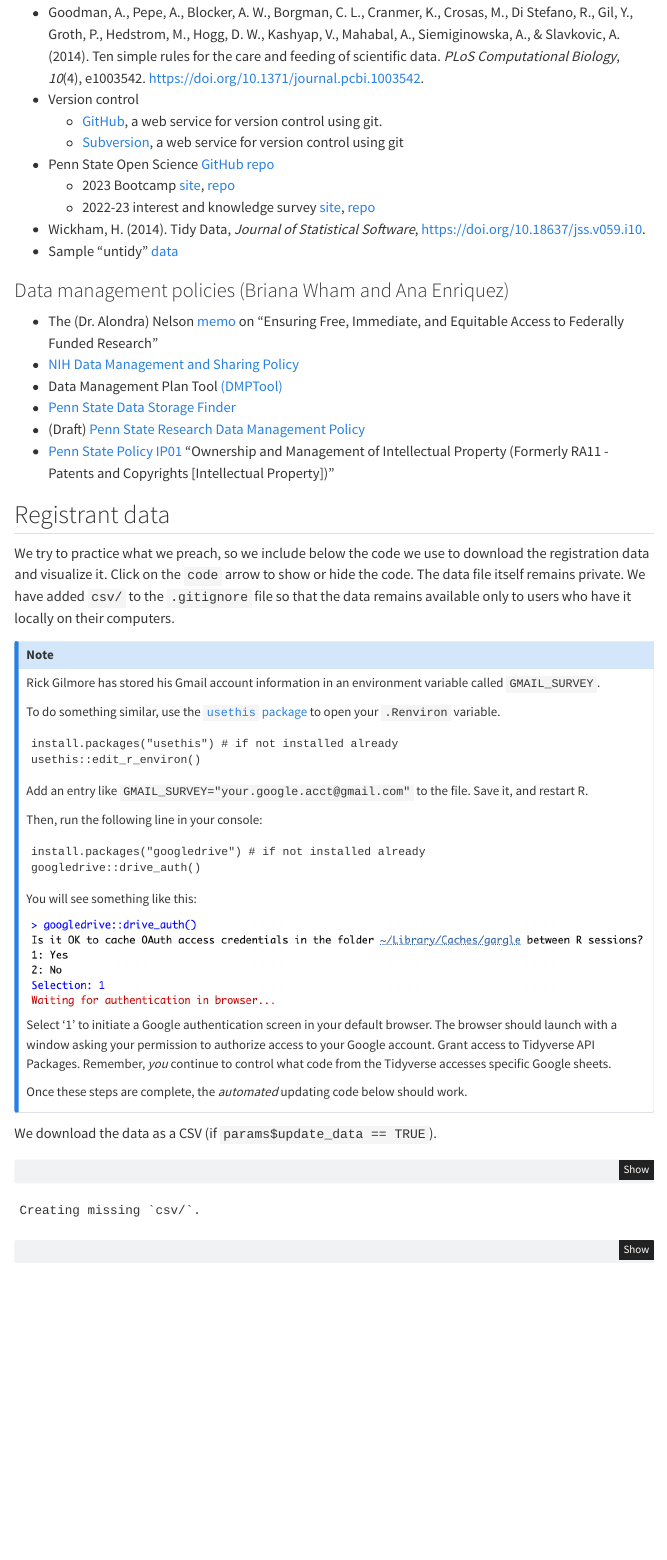
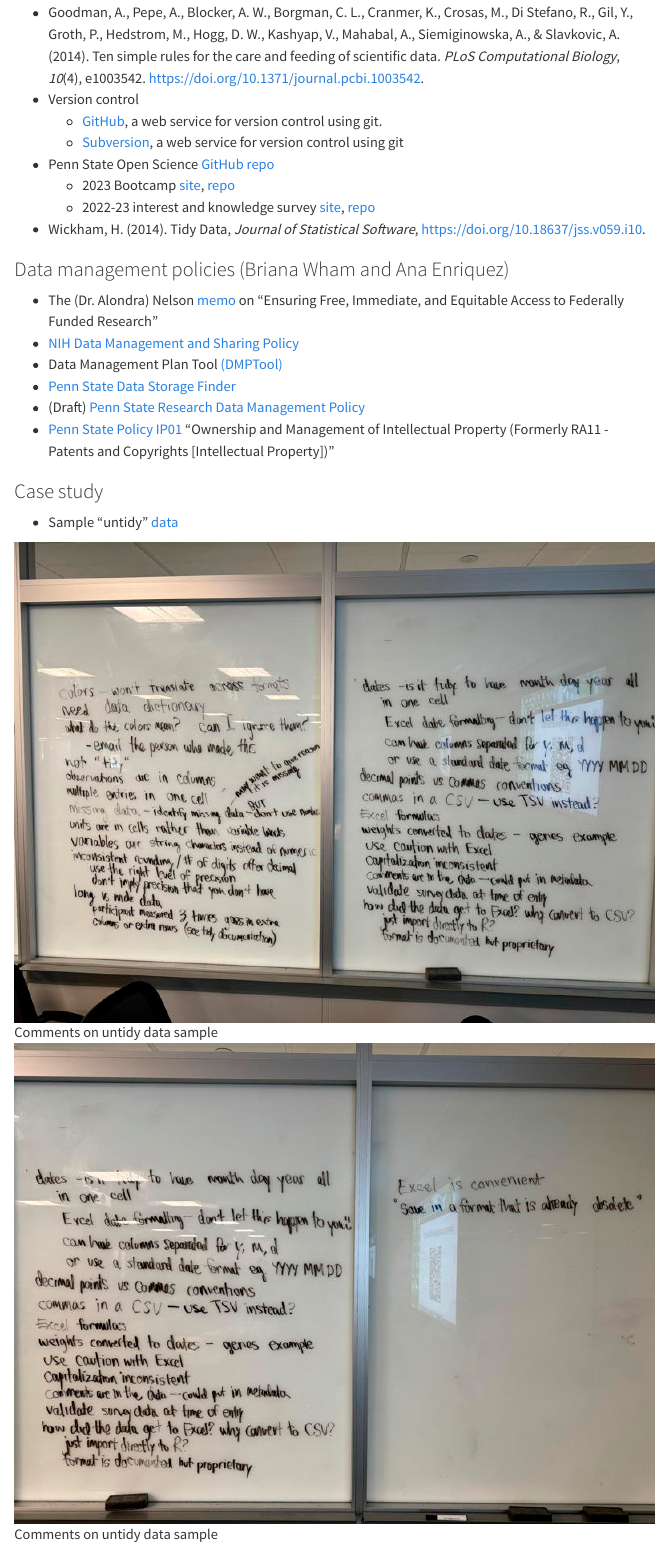
Before and after one commit to penn-state-open-science/data-mgmt-2024, a Quarto document (src/resources.qmd): the page in a window 1100 px wide, from 400 px down. Rendered offline with R 4.5, knitr and Pandoc in place of Quarto, with nearby package versions; menus at the side of the page are left out.

Commit message:
Add photos from whiteboard to resources.qmd

```diff
--- a/src/resources.qmd
+++ b/src/resources.qmd
@@ -35,7 +35,6 @@ Here are links to some of the sources mentioned during the workshop presentation
   - 2023 Bootcamp [site](https://penn-state-open-science.github.io/bootcamp-2023/), [repo](https://github.com/penn-state-open-science//bootcamp-2023/)
   - 2022-23 interest and knowledge survey [site](https://penn-state-open-science.github.io/survey-fall-2022), [repo](https://github.com/penn-state-open-science/survey-fall-2022)
 - Wickham, H. (2014). Tidy Data, *Journal of Statistical Software*, <https://doi.org/10.18637/jss.v059.i10>.
-- Sample "untidy" [data](xlsx/data_mgmt_workshop_data.xlsx)
 
 ### Data management policies (Briana Wham and Ana Enriquez)
 
@@ -45,6 +44,14 @@ Here are links to some of the sources mentioned during the workshop presentation
 - [Penn State Data Storage Finder](https://datastoragefinder.psu.edu)
 - (Draft) [Penn State Research Data Management Policy](https://www.research.psu.edu/research-data-management-policy)
 - [Penn State Policy IP01](https://policy.psu.edu/policies/ip01#:~:text=The%20University%20is%20granted%20the,scope%20of%20the%20University%20employment) "Ownership and Management of Intellectual Property (Formerly RA11 - Patents and Copyrights [Intellectual Property])"
+
+### Case study
+
+- Sample "untidy" [data](xlsx/data_mgmt_workshop_data.xlsx)
+
+![Comments on untidy data sample](include/img/sample-data-file-comments-1-of-2.jpeg)
+
+![Comments on untidy data sample](include/img/sample-data-file-comments-2-of-2.jpeg)
 
 ## Registrant data
 
```
Also changed, not shown: docs/search.json, src/include/img/sample-data-file-comments-1-of-2.jpeg (added), src/include/img/sample-data-file-comments-2-of-2.jpeg (added), 8 other files.
